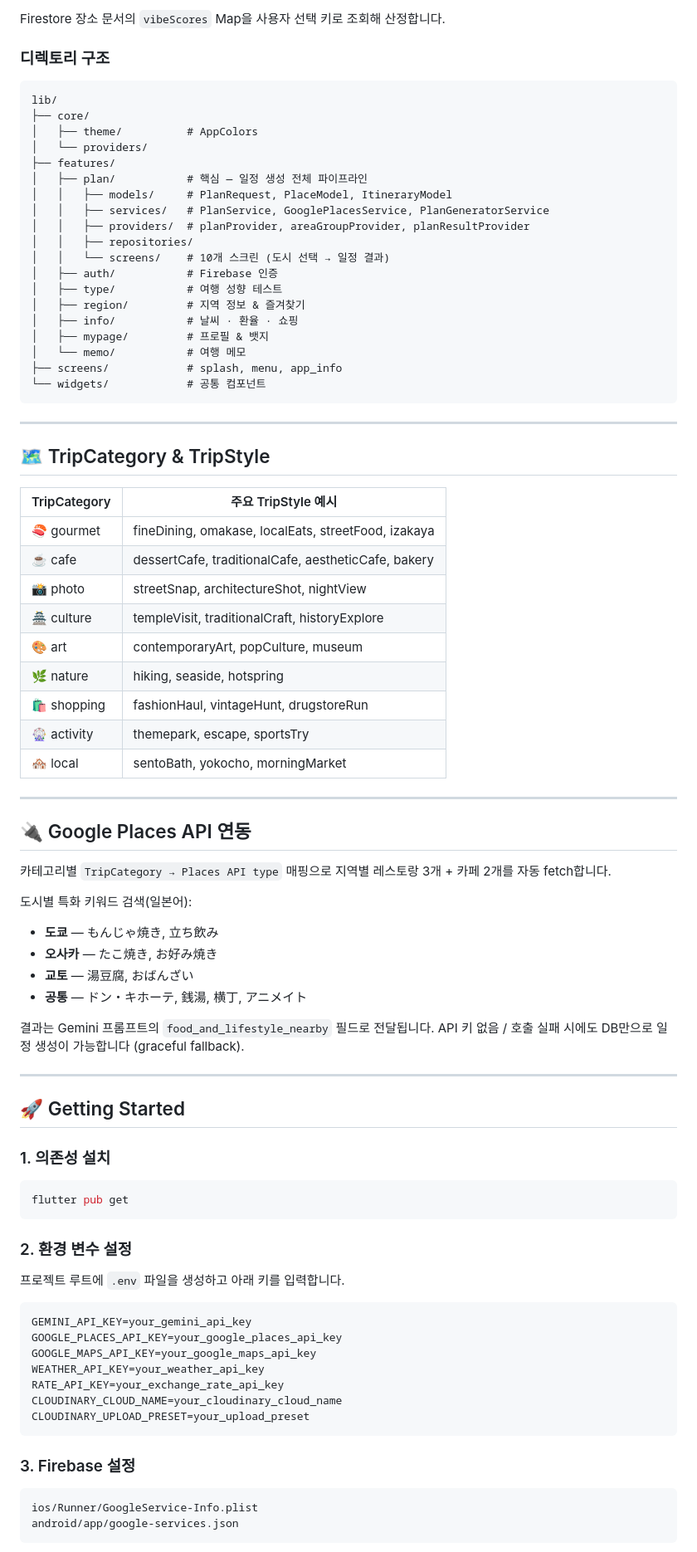
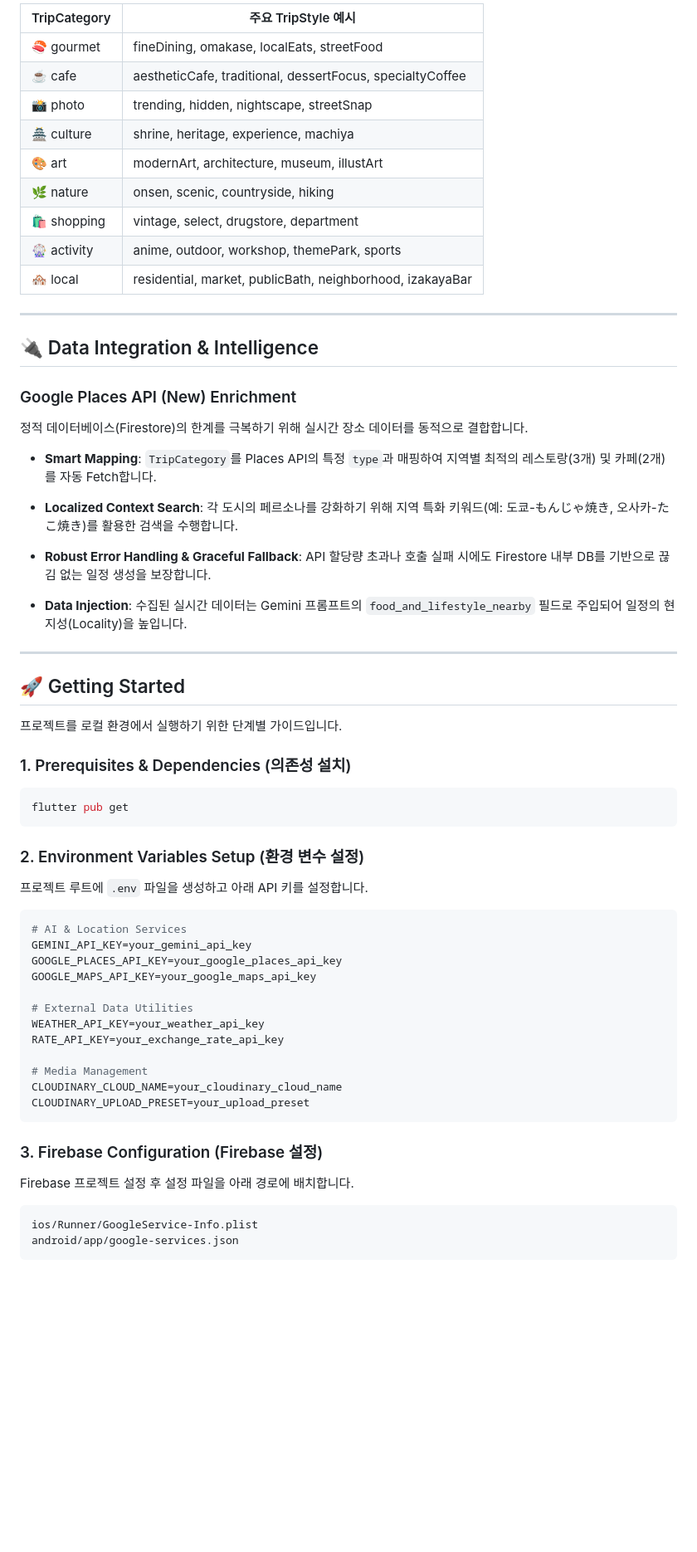
Before and after one commit to robincooding/palette-michi, a Markdown page: README.md, the part around one of its changes. Shown at 83% size. Drawn GitHub-style; blank space fills up the shorter version.

Commit message:
Docs: modify README.md

````diff
--- a/README.md
+++ b/README.md
@@ -76,86 +144,65 @@ Plan Generation  (planResultProvider)
-Firestore 장소 문서의 `vibeScores` Map을 사용자 선택 키로 조회해 산정합니다.
-
-### 디렉토리 구조
-
-```
-lib/
-├── core/
-│   ├── theme/          # AppColors
-│   └── providers/
-├── features/
-│   ├── plan/           # 핵심 — 일정 생성 전체 파이프라인
-│   │   ├── models/     # PlanRequest, PlaceModel, ItineraryModel
-│   │   ├── services/   # PlanService, GooglePlacesService, PlanGeneratorService
-│   │   ├── providers/  # planProvider, areaGroupProvider, planResultProvider
-│   │   ├── repositories/
-│   │   └── screens/    # 10개 스크린 (도시 선택 → 일정 결과)
-│   ├── auth/           # Firebase 인증
-│   ├── type/           # 여행 성향 테스트
-│   ├── region/         # 지역 정보 & 즐겨찾기
-│   ├── info/           # 날씨 · 환율 · 쇼핑
-│   ├── mypage/         # 프로필 & 뱃지
-│   └── memo/           # 여행 메모
-├── screens/            # splash, menu, app_info
-└── widgets/            # 공통 컴포넌트
-```
+| TripCategory | 주요 TripStyle 예시 |
+|---|---|
+| 🍣 gourmet | fineDining, omakase, localEats, streetFood |
+| ☕ cafe | aestheticCafe, traditional, dessertFocus, specialtyCoffee |
+| 📸 photo | trending, hidden, nightscape, streetSnap |
+| 🏯 culture | shrine, heritage, experience, machiya |
+| 🎨 art | modernArt, architecture, museum, illustArt |
+| 🌿 nature | onsen, scenic, countryside, hiking |
+| 🛍 shopping | vintage, select, drugstore, department |
+| 🎡 activity | anime, outdoor, workshop, themePark, sports |
+| 🏘 local | residential, market, publicBath, neighborhood, izakayaBar |
 
 ---
 
-## 🗺 TripCategory & TripStyle
+## 🔌 Data Integration & Intelligence
 
-| TripCategory | 주요 TripStyle 예시 |
-|---|---|
-| 🍣 gourmet | fineDining, omakase, localEats, streetFood, izakaya |
-| ☕ cafe | dessertCafe, traditionalCafe, aestheticCafe, bakery |
-| 📸 photo | streetSnap, architectureShot, nightView |
-| 🏯 culture | templeVisit, traditionalCraft, historyExplore |
-| 🎨 art | contemporaryArt, popCulture, museum |
-| 🌿 nature | hiking, seaside, hotspring |
-| 🛍 shopping | fashionHaul, vintageHunt, drugstoreRun |
-| 🎡 activity | themepark, escape, sportsTry |
-| 🏘 local | sentoBath, yokocho, morningMarket |
+### Google Places API (New) Enrichment
 
----
+정적 데이터베이스(Firestore)의 한계를 극복하기 위해 실시간 장소 데이터를 동적으로 결합합니다.
 
-## 🔌 Google Places API 연동
+* **Smart Mapping**: `TripCategory`를 Places API의 특정 `type`과 매핑하여 지역별 최적의 레스토랑(3개) 및 카페(2개)를 자동 Fetch합니다.
 
-카테고리별 `TripCategory → Places API type` 매핑으로
-지역별 레스토랑 3개 + 카페 2개를 자동 fetch합니다.
+* **Localized Context Search**: 각 도시의 페르소나를 강화하기 위해 지역 특화 키워드(예: 도쿄-もんじゃ焼き, 오사카-たこ焼き)를 활용한 검색을 수행합니다.
 
-도시별 특화 키워드 검색(일본어):
-- **도쿄** — もんじゃ焼き, 立ち飲み
-- **오사카** — たこ焼き, お好み焼き
-- **교토** — 湯豆腐, おばんざい
-- **공통** — ドン・キホーテ, 銭湯, 横丁, アニメイト
+* **Robust Error Handling & Graceful Fallback**: API 할당량 초과나 호출 실패 시에도 Firestore 내부 DB를 기반으로 끊김 없는 일정 생성을 보장합니다.
 
-결과는 Gemini 프롬프트의 `food_and_lifestyle_nearby` 필드로 전달됩니다.
-API 키 없음 / 호출 실패 시에도 DB만으로 일정 생성이 가능합니다 (graceful fallback).
+* **Data Injection**: 수집된 실시간 데이터는 Gemini 프롬프트의 `food_and_lifestyle_nearby` 필드로 주입되어 일정의 현지성(Locality)을 높입니다.
 
 ---
 
 ## 🚀 Getting Started
 
-### 1. 의존성 설치
+프로젝트를 로컬 환경에서 실행하기 위한 단계별 가이드입니다.
+
+### 1. Prerequisites & Dependencies (의존성 설치)
 
 ```bash
 flutter pub get
 ```
 
-### 2. 환경 변수 설정
+### 2. Environment Variables Setup (환경 변수 설정)
 
-프로젝트 루트에 `.env` 파일을 생성하고 아래 키를 입력합니다.
+프로젝트 루트에 `.env` 파일을 생성하고 아래 API 키를 설정합니다.
 
 ```env
+# AI & Location Services
 GEMINI_API_KEY=your_gemini_api_key
 GOOGLE_PLACES_API_KEY=your_google_places_api_key
 GOOGLE_MAPS_API_KEY=your_google_maps_api_key
+
+# External Data Utilities
 WEATHER_API_KEY=your_weather_api_key
 RATE_API_KEY=your_exchange_rate_api_key
+
+# Media Management
 CLOUDINARY_CLOUD_NAME=your_cloudinary_cloud_name
 CLOUDINARY_UPLOAD_PRESET=your_upload_preset
 ```
 
-### 3. Firebase 설정
+### 3. Firebase Configuration (Firebase 설정)
+
+Firebase 프로젝트 설정 후 설정 파일을 아래 경로에 배치합니다.
 
 ```
 ios/Runner/GoogleService-Info.plist
````
Also changed, not shown: other parts of README.md (+129 -57 lines).
